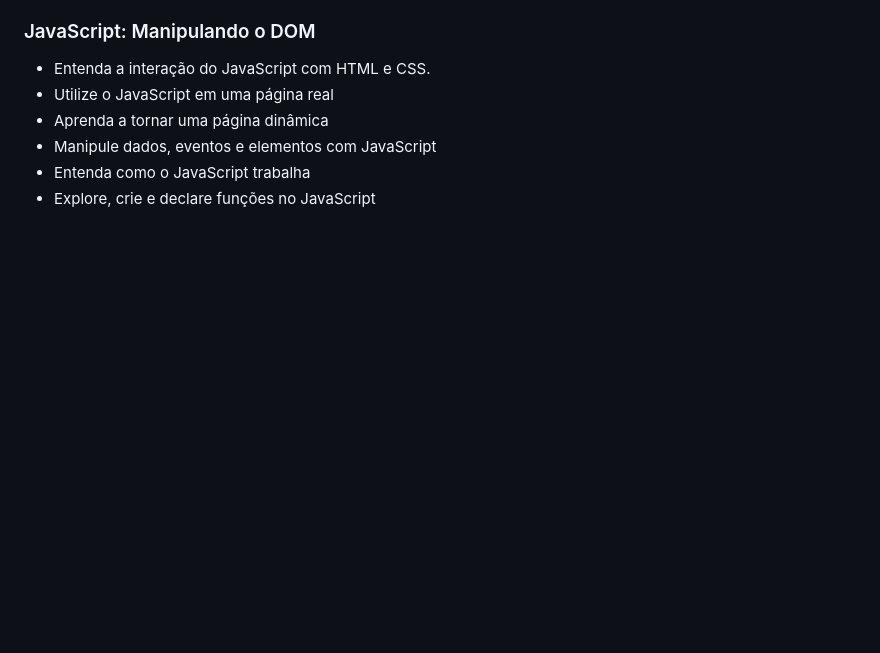
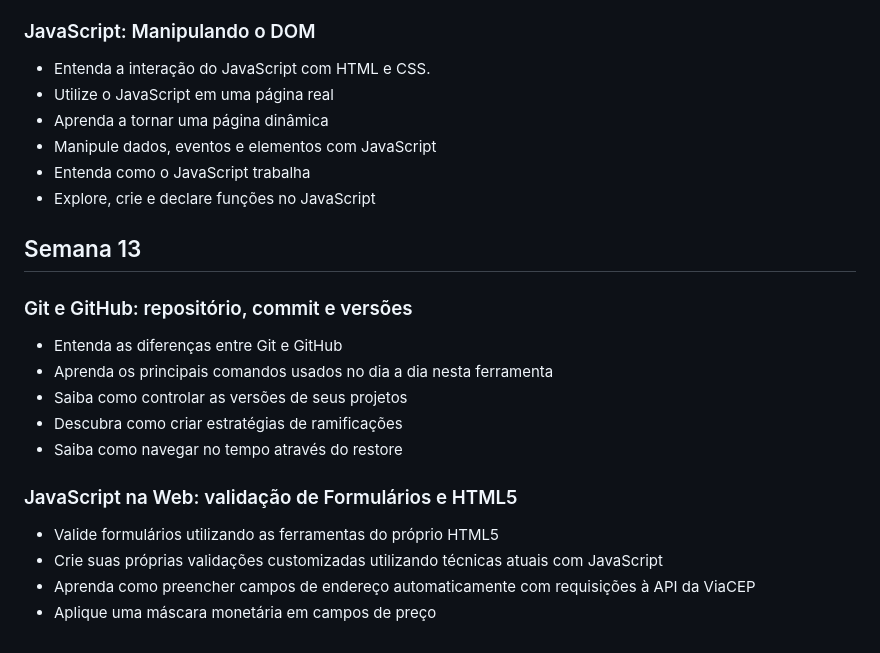
Before and after one commit to raul-rita/programa-desenvolve, a Markdown page: README.md, the part around the change. GitHub-like rendering; blank space fills up the shorter version.

```diff
--- a/README.md
+++ b/README.md
@@ -155,3 +155,20 @@
 * Manipule dados, eventos e elementos com JavaScript
 * Entenda como o JavaScript trabalha
 * Explore, crie e declare funções no JavaScript
+
+<h2>Semana 13</h2>
+
+<h3>Git e GitHub: repositório, commit e versões</h3>
+
+* Entenda as diferenças entre Git e GitHub
+* Aprenda os principais comandos usados no dia a dia nesta ferramenta
+* Saiba como controlar as versões de seus projetos
+* Descubra como criar estratégias de ramificações
+* Saiba como navegar no tempo através do restore
+
+<h3>JavaScript na Web: validação de Formulários e HTML5</h3>
+
+* Valide formulários utilizando as ferramentas do próprio HTML5
+* Crie suas próprias validações customizadas utilizando técnicas atuais com JavaScript
+* Aprenda como preencher campos de endereço automaticamente com requisições à API da ViaCEP
+* Aplique uma máscara monetária em campos de preço
```
